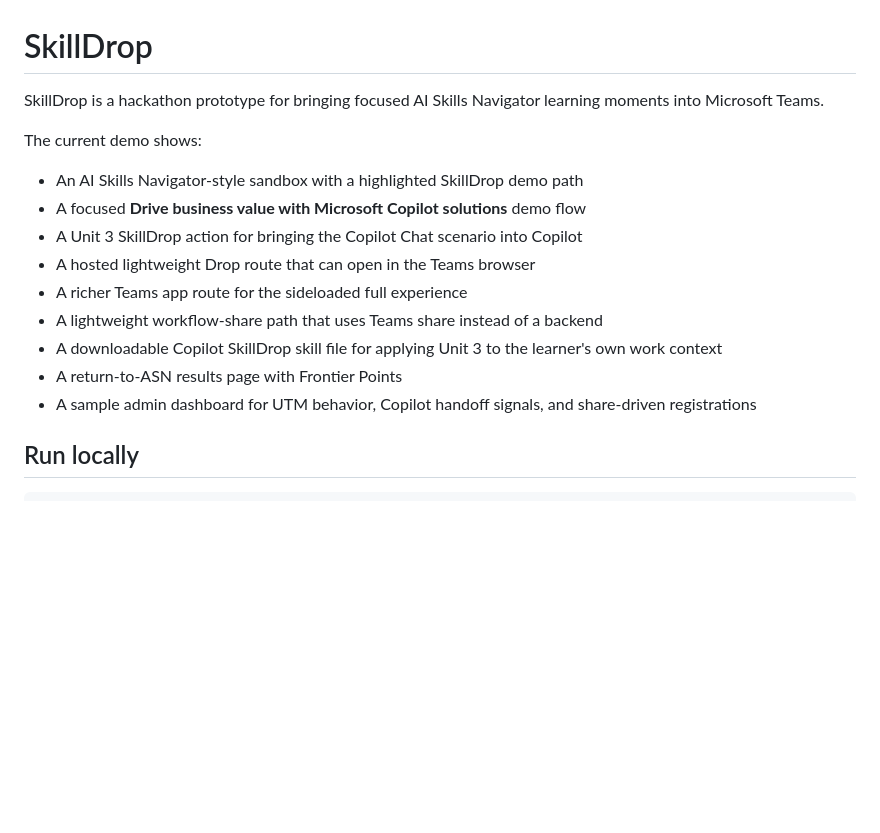
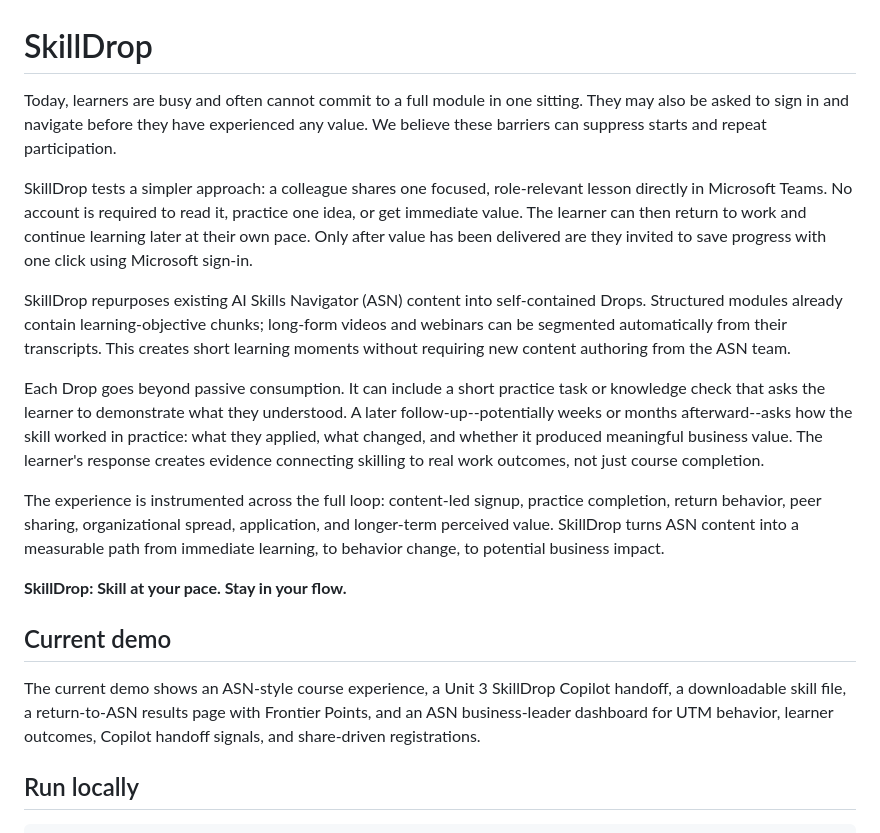
Before and after one commit to wbnations/SkillDrop, a Markdown page: README.md, the part around the change. Drawn GitHub-style; blank space fills up the shorter version.

Commit message:
Update SkillDrop project description
Co-authored-by: Copilot <223556219+Copilot@users.noreply.github.com>

```diff
--- a/README.md
+++ b/README.md
@@ -1,18 +1,20 @@
 # SkillDrop
 
-SkillDrop is a hackathon prototype for bringing focused AI Skills Navigator learning moments into Microsoft Teams.
+Today, learners are busy and often cannot commit to a full module in one sitting. They may also be asked to sign in and navigate before they have experienced any value. We believe these barriers can suppress starts and repeat participation.
 
-The current demo shows:
+SkillDrop tests a simpler approach: a colleague shares one focused, role-relevant lesson directly in Microsoft Teams. No account is required to read it, practice one idea, or get immediate value. The learner can then return to work and continue learning later at their own pace. Only after value has been delivered are they invited to save progress with one click using Microsoft sign-in.
 
-- An AI Skills Navigator-style sandbox with a highlighted SkillDrop demo path
-- A focused **Drive business value with Microsoft Copilot solutions** demo flow
-- A Unit 3 SkillDrop action for bringing the Copilot Chat scenario into Copilot
-- A hosted lightweight Drop route that can open in the Teams browser
-- A richer Teams app route for the sideloaded full experience
-- A lightweight workflow-share path that uses Teams share instead of a backend
-- A downloadable Copilot SkillDrop skill file for applying Unit 3 to the learner's own work context
-- A return-to-ASN results page with Frontier Points
-- A sample admin dashboard for UTM behavior, Copilot handoff signals, and share-driven registrations
+SkillDrop repurposes existing AI Skills Navigator (ASN) content into self-contained Drops. Structured modules already contain learning-objective chunks; long-form videos and webinars can be segmented automatically from their transcripts. This creates short learning moments without requiring new content authoring from the ASN team.
+
+Each Drop goes beyond passive consumption. It can include a short practice task or knowledge check that asks the learner to demonstrate what they understood. A later follow-up--potentially weeks or months afterward--asks how the skill worked in practice: what they applied, what changed, and whether it produced meaningful business value. The learner's response creates evidence connecting skilling to real work outcomes, not just course completion.
+
+The experience is instrumented across the full loop: content-led signup, practice completion, return behavior, peer sharing, organizational spread, application, and longer-term perceived value. SkillDrop turns ASN content into a measurable path from immediate learning, to behavior change, to potential business impact.
+
+**SkillDrop: Skill at your pace. Stay in your flow.**
+
+## Current demo
+
+The current demo shows an ASN-style course experience, a Unit 3 SkillDrop Copilot handoff, a downloadable skill file, a return-to-ASN results page with Frontier Points, and an ASN business-leader dashboard for UTM behavior, learner outcomes, Copilot handoff signals, and share-driven registrations.
 
 ## Run locally
 
```
